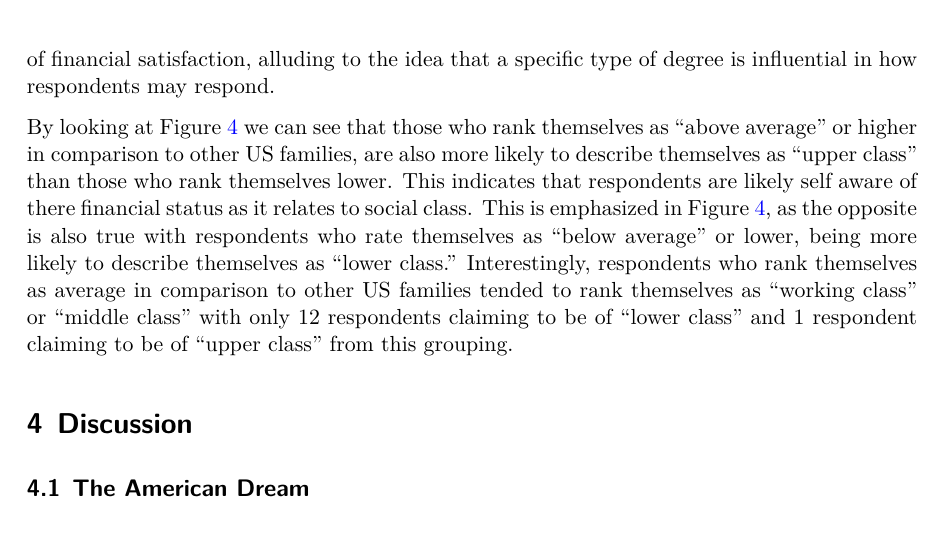
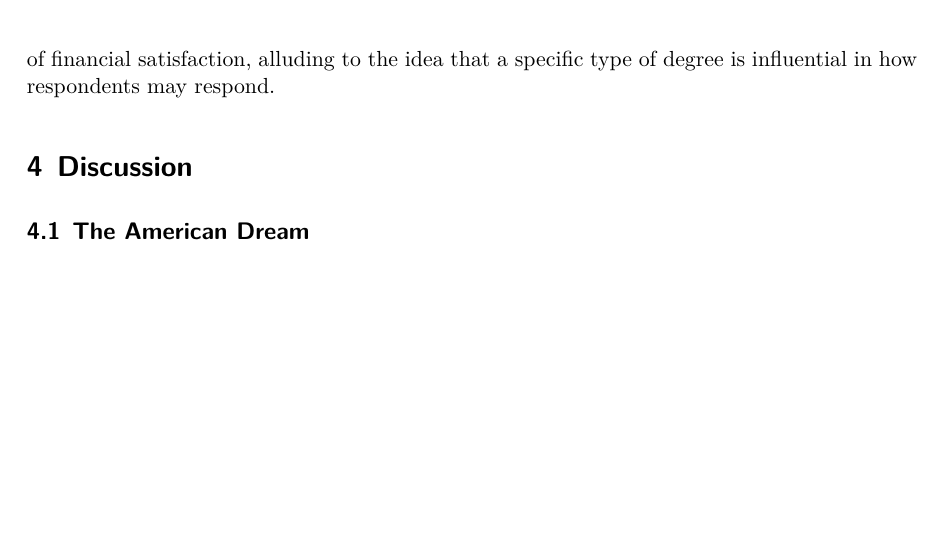
Before and after one commit to korolodf/gss_education_analysis, a Quarto document (outputs/paper/paper.qmd): part of page 5 of 17 before the commit and part of page 5 of 16 after it, cut so that both start at the same text, the shorter picture padded with empty space. The pictures show the output file outputs/paper/paper.pdf that the author committed with the source.

Commit message:
update results

````diff
--- a/outputs/paper/paper.qmd
+++ b/outputs/paper/paper.qmd
@@ -246,8 +246,6 @@ cleaned_gss_2021 |>
         legend.text= element_text(size=8))
 ```
 
-By looking at @fig-4 we can see that those who rank themselves as "above average" or higher in comparison to other US families, are also more likely to describe themselves as "upper class" than those who rank themselves lower. This indicates that respondents are likely self aware of there financial status as it relates to social class. This is emphasized in @fig-4, as the opposite is also true with respondents who rate themselves as "below average" or lower, being more likely to describe themselves as "lower class." Interestingly, respondents who rank themselves as average in comparison to other US families tended to rank themselves as "working class" or "middle class" with only 12 respondents claiming to be of "lower class" and 1 respondent claiming to be of "upper class" from this grouping.
-
 ```{r}
 #| echo: false
 #| warning: false
````
Also changed, not shown: outputs/paper/paper.pdf.
